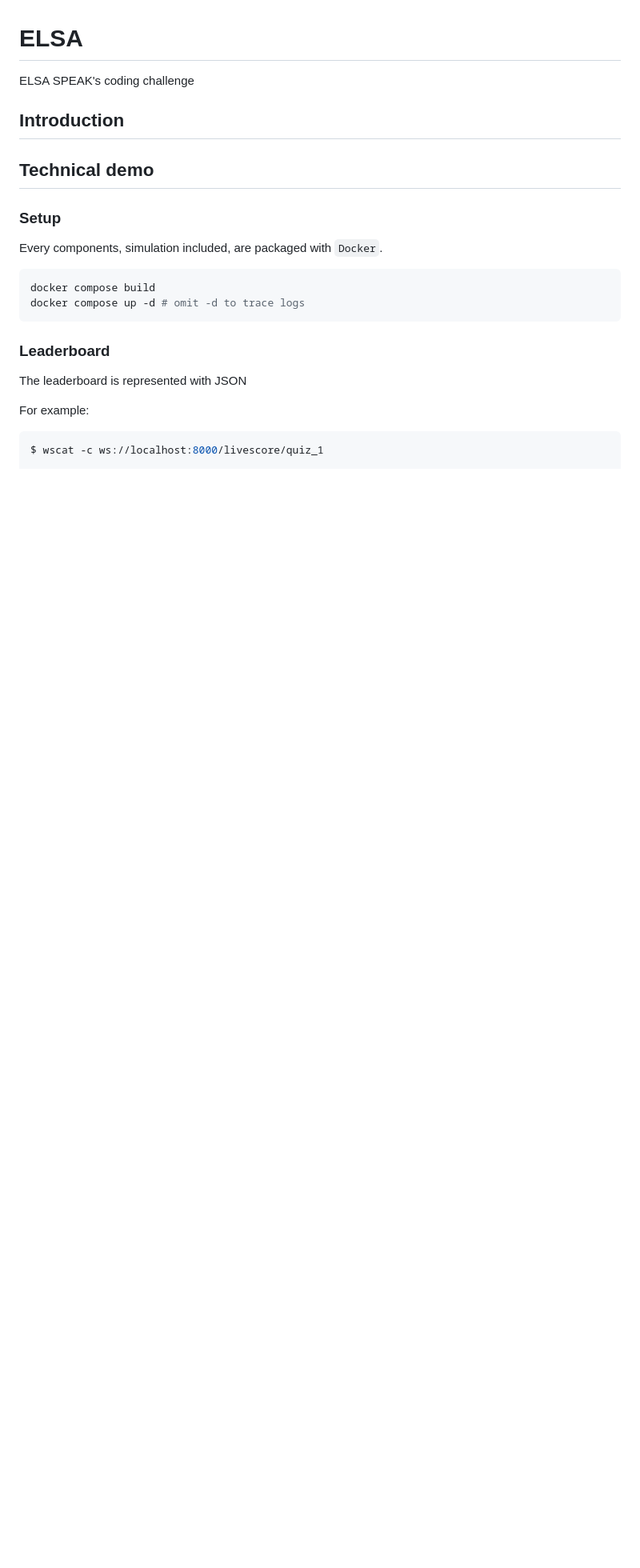
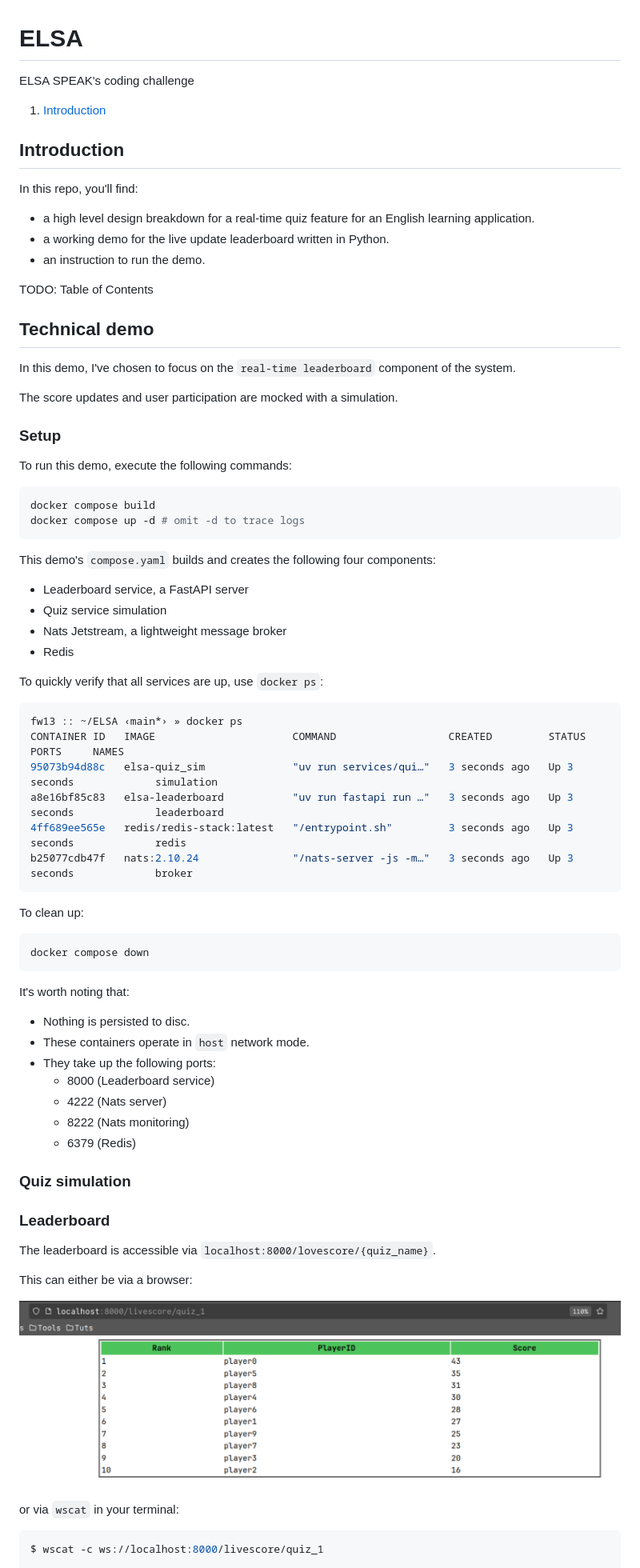
Before and after one commit to csessh/ELSA, a Markdown page: README.md, the part around the change printed below. Shown: that part at 80% size. Rendered like a GitHub page; pictures changed too: docs/leaderboard.png (added); blank space fills up the shorter version.

````diff
--- a/README.md
+++ b/README.md
@@ -2,24 +2,80 @@
 
 ELSA SPEAK's coding challenge
 
+1. [Introduction](README#Introduction)
+
+
 ## Introduction
+
+In this repo, you'll find:
+
+- a high level design breakdown for a real-time quiz feature for an English learning application.
+- a working demo for the live update leaderboard written in Python.
+- an instruction to run the demo.
+
+TODO: Table of Contents
+
 
 ## Technical demo
 
+In this demo, I've chosen to focus on the `real-time leaderboard` component of the system.
+
+The score updates and user participation are mocked with a simulation.
+
 ### Setup
 
-Every components, simulation included, are packaged with `Docker`.
+To run this demo, execute the following commands:
 
 ``` bash
 docker compose build
 docker compose up -d # omit -d to trace logs
 ```
 
+This demo's `compose.yaml` builds and creates the following four components:
+
+- Leaderboard service, a FastAPI server
+- Quiz service simulation
+- Nats Jetstream, a lightweight message broker
+- Redis
+
+To quickly verify that all services are up, use `docker ps`:
+
+``` bash
+fw13 :: ~/ELSA ‹main*› » docker ps
+CONTAINER ID   IMAGE                      COMMAND                  CREATED         STATUS         PORTS     NAMES
+95073b94d88c   elsa-quiz_sim              "uv run services/qui…"   3 seconds ago   Up 3 seconds             simulation
+a8e16bf85c83   elsa-leaderboard           "uv run fastapi run …"   3 seconds ago   Up 3 seconds             leaderboard
+4ff689ee565e   redis/redis-stack:latest   "/entrypoint.sh"         3 seconds ago   Up 3 seconds             redis
+b25077cdb47f   nats:2.10.24               "/nats-server -js -m…"   3 seconds ago   Up 3 seconds             broker
+```
+
+To clean up:
+
+``` bash
+docker compose down
+```
+
+It's worth noting that:
+
+- Nothing is persisted to disc.
+- These containers operate in `host` network mode.
+- They take up the following ports:
+    - 8000 (Leaderboard service)
+    - 4222 (Nats server)
+    - 8222 (Nats monitoring)
+    - 6379 (Redis)
+
+### Quiz simulation
+
 ### Leaderboard
 
-The leaderboard is represented with JSON
+The leaderboard is accessible via `localhost:8000/lovescore/{quiz_name}`.
 
-For example:
+This can either be via a browser:
+
+![image](./docs/leaderboard.png)
+
+or via `wscat` in your terminal:
 
 ``` bash
 $ wscat -c ws://localhost:8000/livescore/quiz_1
````
Also changed, not shown: other parts of README.md (+21 -0 lines), docs/high_level_design_diagram.png (added).
